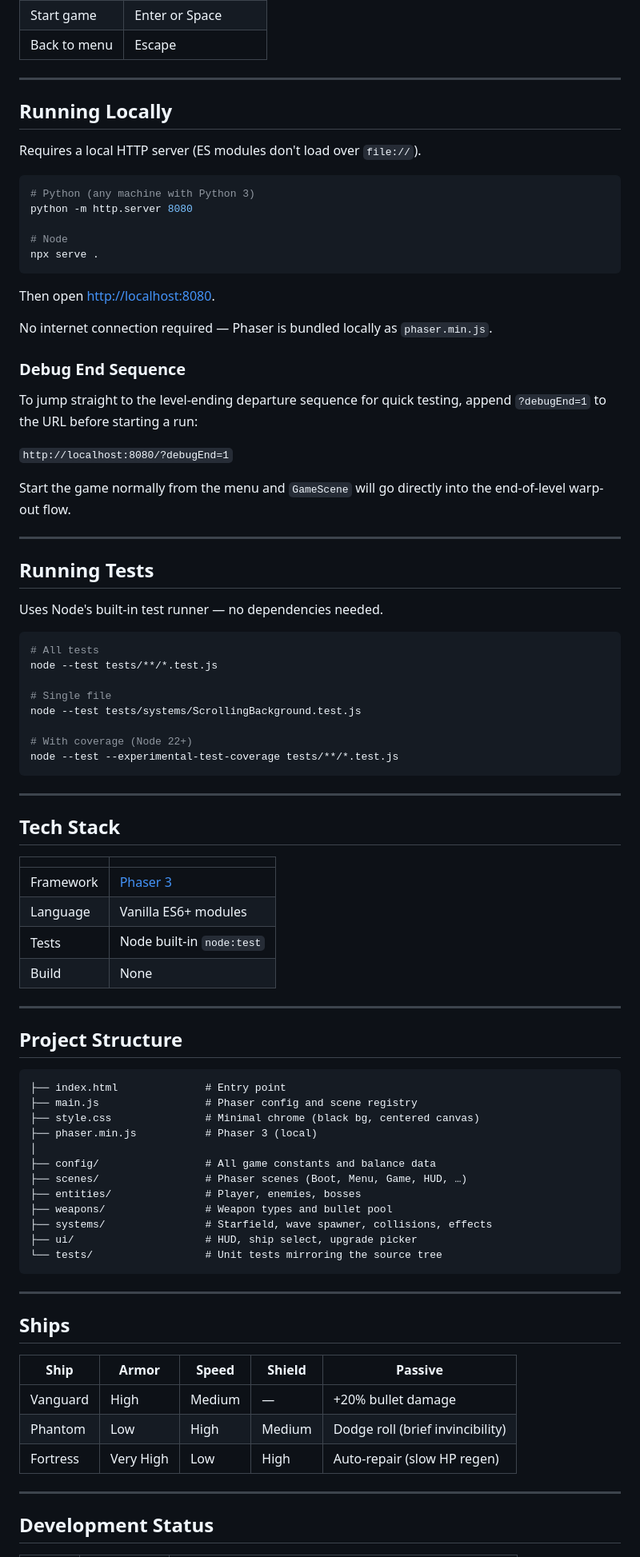
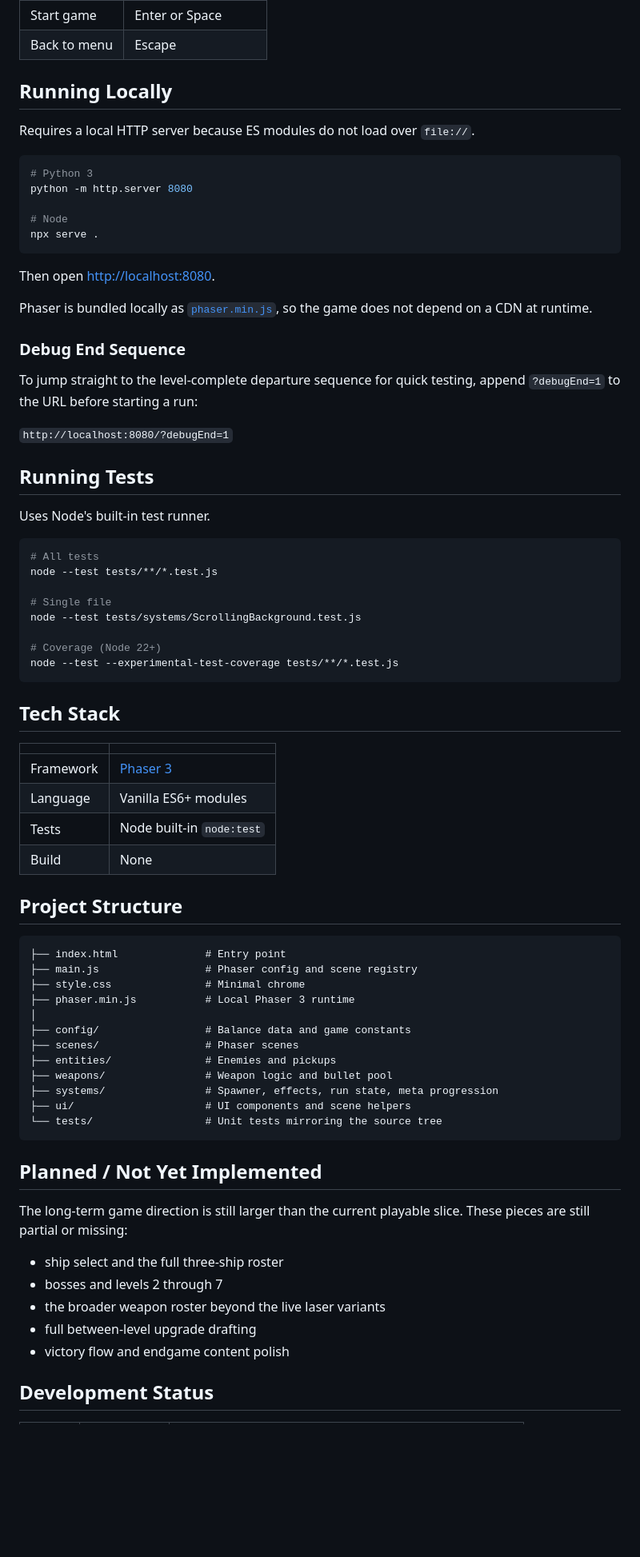
Before and after one commit to erbianchi/warp-nemesis, a Markdown page: README.md, the part around one of its changes. Shown at 80% size. Drawn GitHub-style; blank space fills up the shorter version.

````diff
--- a/README.md
+++ b/README.md
@@ -45,14 +57,12 @@ Built with **Phaser 3** — no build toolchain, no npm, runs directly in a brows
 | Start game | Enter or Space |
 | Back to menu | Escape |
 
----
-
 ## Running Locally
 
-Requires a local HTTP server (ES modules don't load over `file://`).
+Requires a local HTTP server because ES modules do not load over `file://`.
 
 ```bash
-# Python (any machine with Python 3)
+# Python 3
 python -m http.server 8080
 
 # Node
@@ -61,21 +71,17 @@ npx serve .
 
 Then open [http://localhost:8080](http://localhost:8080).
 
-No internet connection required — Phaser is bundled locally as `phaser.min.js`.
+Phaser is bundled locally as [`phaser.min.js`](./phaser.min.js), so the game does not depend on a CDN at runtime.
 
 ### Debug End Sequence
 
-To jump straight to the level-ending departure sequence for quick testing, append `?debugEnd=1` to the URL before starting a run:
+To jump straight to the level-complete departure sequence for quick testing, append `?debugEnd=1` to the URL before starting a run:
 
 `http://localhost:8080/?debugEnd=1`
 
-Start the game normally from the menu and `GameScene` will go directly into the end-of-level warp-out flow.
-
----
-
 ## Running Tests
 
-Uses Node's built-in test runner — no dependencies needed.
+Uses Node's built-in test runner.
 
 ```bash
 # All tests
@@ -84,11 +90,9 @@ node --test tests/**/*.test.js
 # Single file
 node --test tests/systems/ScrollingBackground.test.js
 
-# With coverage (Node 22+)
+# Coverage (Node 22+)
 node --test --experimental-test-coverage tests/**/*.test.js
 ```
-
----
 
 ## Tech Stack
 
@@ -99,36 +103,32 @@ node --test --experimental-test-coverage tests/**/*.test.js
 | Tests | Node built-in `node:test` |
 | Build | None |
 
----
-
 ## Project Structure
 
-```
+```text
 ├── index.html              # Entry point
 ├── main.js                 # Phaser config and scene registry
-├── style.css               # Minimal chrome (black bg, centered canvas)
-├── phaser.min.js           # Phaser 3 (local)
+├── style.css               # Minimal chrome
+├── phaser.min.js           # Local Phaser 3 runtime
 │
-├── config/                 # All game constants and balance data
-├── scenes/                 # Phaser scenes (Boot, Menu, Game, HUD, …)
-├── entities/               # Player, enemies, bosses
-├── weapons/                # Weapon types and bullet pool
-├── systems/                # Starfield, wave spawner, collisions, effects
-├── ui/                     # HUD, ship select, upgrade picker
+├── config/                 # Balance data and game constants
+├── scenes/                 # Phaser scenes
+├── entities/               # Enemies and pickups
+├── weapons/                # Weapon logic and bullet pool
+├── systems/                # Spawner, effects, run state, meta progression
+├── ui/                     # UI components and scene helpers
 └── tests/                  # Unit tests mirroring the source tree
 ```
 
----
+## Planned / Not Yet Implemented
 
-## Ships
+The long-term game direction is still larger than the current playable slice. These pieces are still partial or missing:
 
-| Ship | Armor | Speed | Shield | Passive |
-|---|---|---|---|---|
-| Vanguard | High | Medium | — | +20% bullet damage |
-| Phantom | Low | High | Medium | Dodge roll (brief invincibility) |
-| Fortress | Very High | Low | High | Auto-repair (slow HP regen) |
-
----
+- ship select and the full three-ship roster
+- bosses and levels 2 through 7
+- the broader weapon roster beyond the live laser variants
+- full between-level upgrade drafting
+- victory flow and endgame content polish
 
 ## Development Status
 
````
Also changed, not shown: other parts of README.md (+43 -33 lines).
